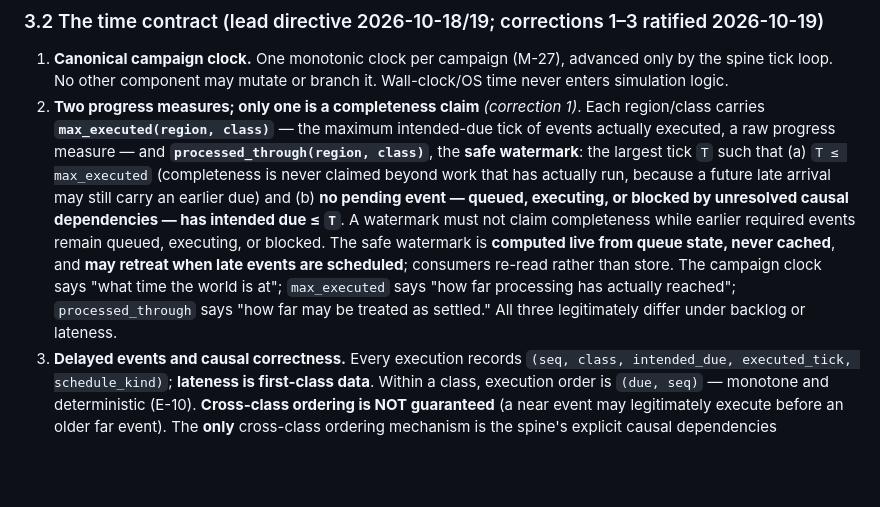
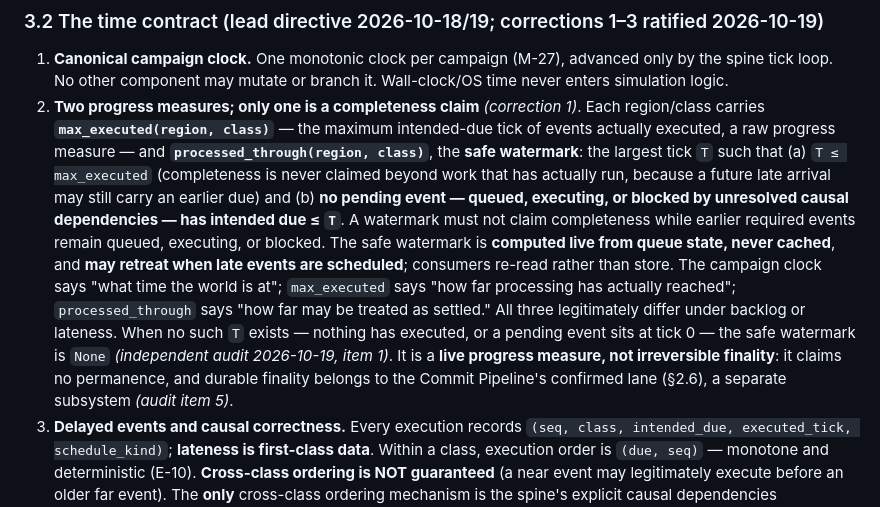
Before and after one commit to Willpatpost/Sektor7, a Markdown page: docs/TECH-ARCHITECTURE.md, the part around one of its changes. Drawn GitHub-style; blank space fills up the shorter version.

```diff
--- a/docs/TECH-ARCHITECTURE.md
+++ b/docs/TECH-ARCHITECTURE.md
@@ -164,7 +164,7 @@ The simulation research phase (E-07–E-10, plus the E5 local harness on the mul
 ### 3.2 The time contract (lead directive 2026-10-18/19; corrections 1–3 ratified 2026-10-19)
 
 1. **Canonical campaign clock.** One monotonic clock per campaign (M-27), advanced only by the spine tick loop. No other component may mutate or branch it. Wall-clock/OS time never enters simulation logic.
-2. **Two progress measures; only one is a completeness claim** *(correction 1)*. Each region/class carries **`max_executed(region, class)`** — the maximum intended-due tick of events actually executed, a raw progress measure — and **`processed_through(region, class)`**, the **safe watermark**: the largest tick `T` such that (a) `T ≤ max_executed` (completeness is never claimed beyond work that has actually run, because a future late arrival may still carry an earlier due) and (b) **no pending event — queued, executing, or blocked by unresolved causal dependencies — has intended due ≤ `T`**. A watermark must not claim completeness while earlier required events remain queued, executing, or blocked. The safe watermark is **computed live from queue state, never cached**, and **may retreat when late events are scheduled**; consumers re-read rather than store. The campaign clock says "what time the world is at"; `max_executed` says "how far processing has actually reached"; `processed_through` says "how far may be treated as settled." All three legitimately differ under backlog or lateness.
+2. **Two progress measures; only one is a completeness claim** *(correction 1)*. Each region/class carries **`max_executed(region, class)`** — the maximum intended-due tick of events actually executed, a raw progress measure — and **`processed_through(region, class)`**, the **safe watermark**: the largest tick `T` such that (a) `T ≤ max_executed` (completeness is never claimed beyond work that has actually run, because a future late arrival may still carry an earlier due) and (b) **no pending event — queued, executing, or blocked by unresolved causal dependencies — has intended due ≤ `T`**. A watermark must not claim completeness while earlier required events remain queued, executing, or blocked. The safe watermark is **computed live from queue state, never cached**, and **may retreat when late events are scheduled**; consumers re-read rather than store. The campaign clock says "what time the world is at"; `max_executed` says "how far processing has actually reached"; `processed_through` says "how far may be treated as settled." All three legitimately differ under backlog or lateness. When no such `T` exists — nothing has executed, or a pending event sits at tick 0 — the safe watermark is `None` *(independent audit 2026-10-19, item 1)*. It is a **live progress measure, not irreversible finality**: it claims no permanence, and durable finality belongs to the Commit Pipeline's confirmed lane (§2.6), a separate subsystem *(audit item 5)*.
 3. **Delayed events and causal correctness.** Every execution records `(seq, class, intended_due, executed_tick, schedule_kind)`; **lateness is first-class data**. Within a class, execution order is `(due, seq)` — monotone and deterministic (E-10). **Cross-class ordering is NOT guaranteed** (a near event may legitimately execute before an older far event). The **only** cross-class ordering mechanism is the spine's explicit causal dependencies *(correction 2)*: an event may declare `depends_on: [EventId]`, and it cannot execute until every dependency has executed. Dependency ids must reference already-scheduled or already-executed events — unknown ids are **rejected at schedule time** (never silently dropped), which also makes dependency cycles structurally impossible, since a cycle would require depending on an event not yet scheduled. While a dependent is blocked it counts as *pending* and caps the safe watermark (clause 2). **Neither durable persistence (the Commit Pipeline) nor the narrative Gate Keeper is a general event-ordering solution** — they consume, and sit above, these spine primitives; any consumer needing ordering goes through dependencies, never by assuming clock order.
 4. **Event timestamps vs execution timestamps** *(correction 3)*. Two schedule semantics exist, both first-class, and the spine never silently applies one rule to every event: **`AtLogicalTime { due }`** — logical scheduled-time semantics, the due tick fixed at schedule time, lateness recorded when execution happens after due; and **`ExecutionRelative { origin, delay }`** — due = the *scheduling event's actual execution tick* + delay, so follow-ups spawned by an overdue event anchor to actual execution rather than stacking impossible deadlines. Overdue events execute late with lateness recorded, and **state reads are watermark-labeled** — a reader sees `as_of(processed_through)` and an overdue indicator (the E-10 stale-and-pre-write flag generalized to an engine-wide query contract). Authoritative state never silently appears more up-to-date than it actually is.
 5. **Clock advancement during skips/low-LOD epochs** follows the E-08/E-10 results: cost proportional to events; gated lanes hold and revalidate; routine lanes process within budget; the clock itself never branches.
```
Also changed, not shown: other parts of docs/TECH-ARCHITECTURE.md (+1 -1 lines), docs/DECISIONS.md (+3 -1 lines).
